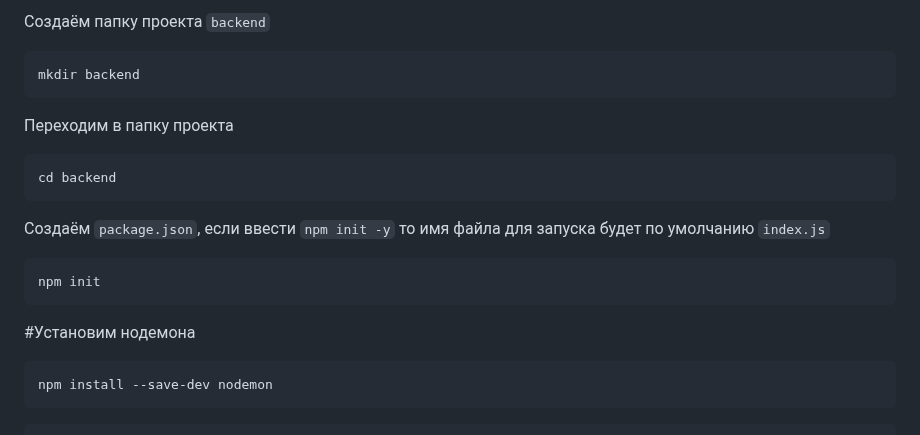
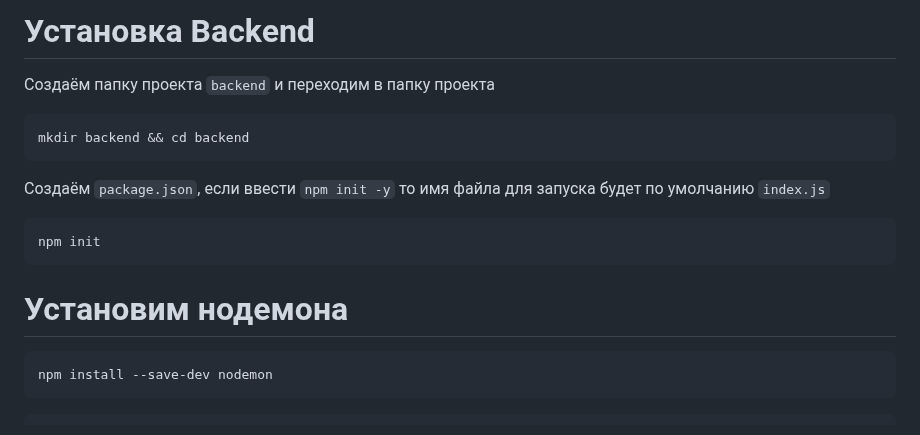
Before and after one commit to Bentax/ReactApp, a Markdown page: BACKEND.md, the part around one of its changes. Rendered like a GitHub page.

````diff
--- a/BACKEND.md
+++ b/BACKEND.md
@@ -1,16 +1,13 @@
-Создаём папку проекта `backend`
+# Установка Backend
+Создаём папку проекта `backend` и переходим в папку проекта
 ```bash
-mkdir backend
-```
-Переходим в папку проекта
-```bash
-cd backend
+mkdir backend && cd backend
 ```
 Создаём `package.json`, если ввести `npm init -y` то имя файла для запуска будет по умолчанию `index.js`
 ```bash
 npm init
 ```
-#Установим нодемона
+# Установим нодемона
 ```bash
 npm install --save-dev nodemon
 ```
````
Also changed, not shown: other parts of BACKEND.md (+1 -1 lines).
